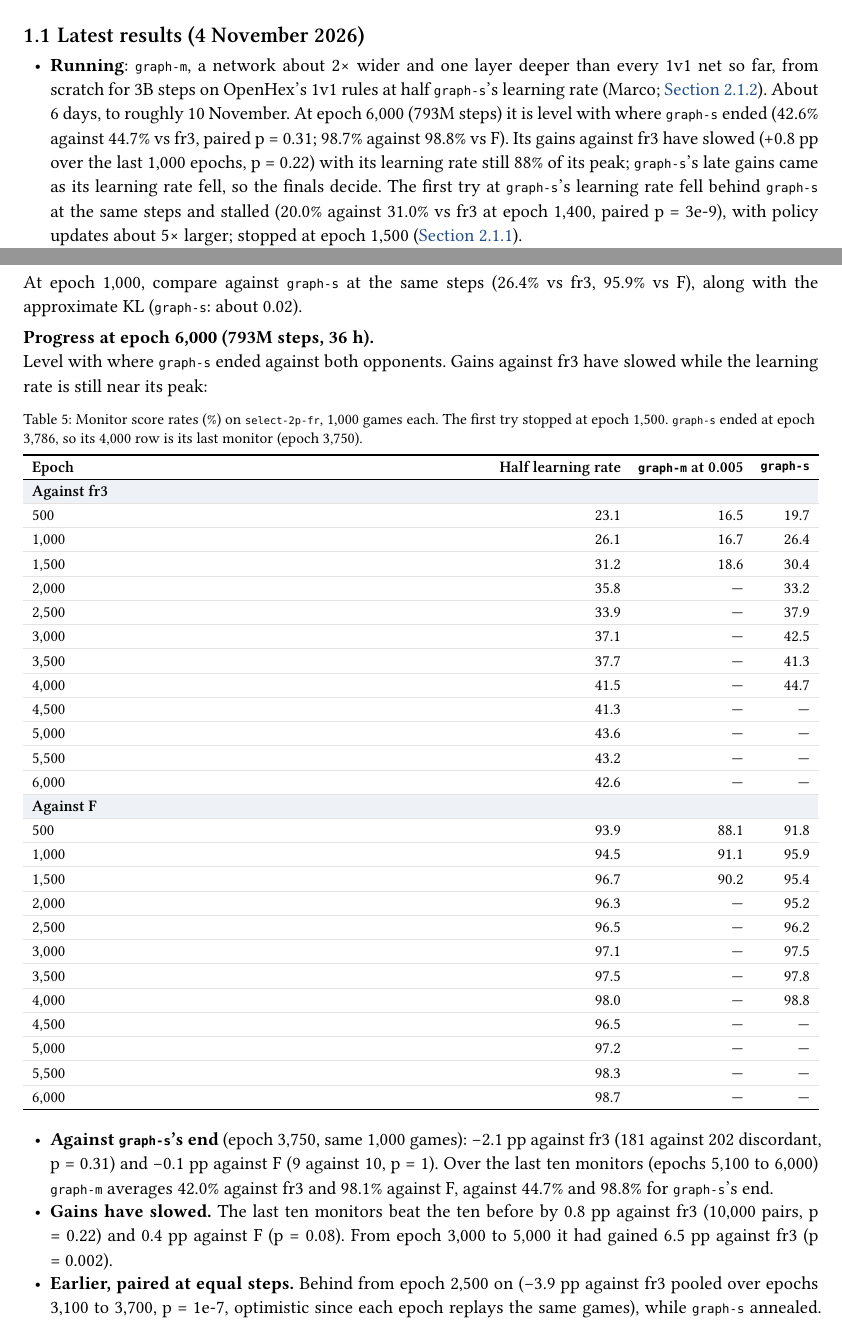
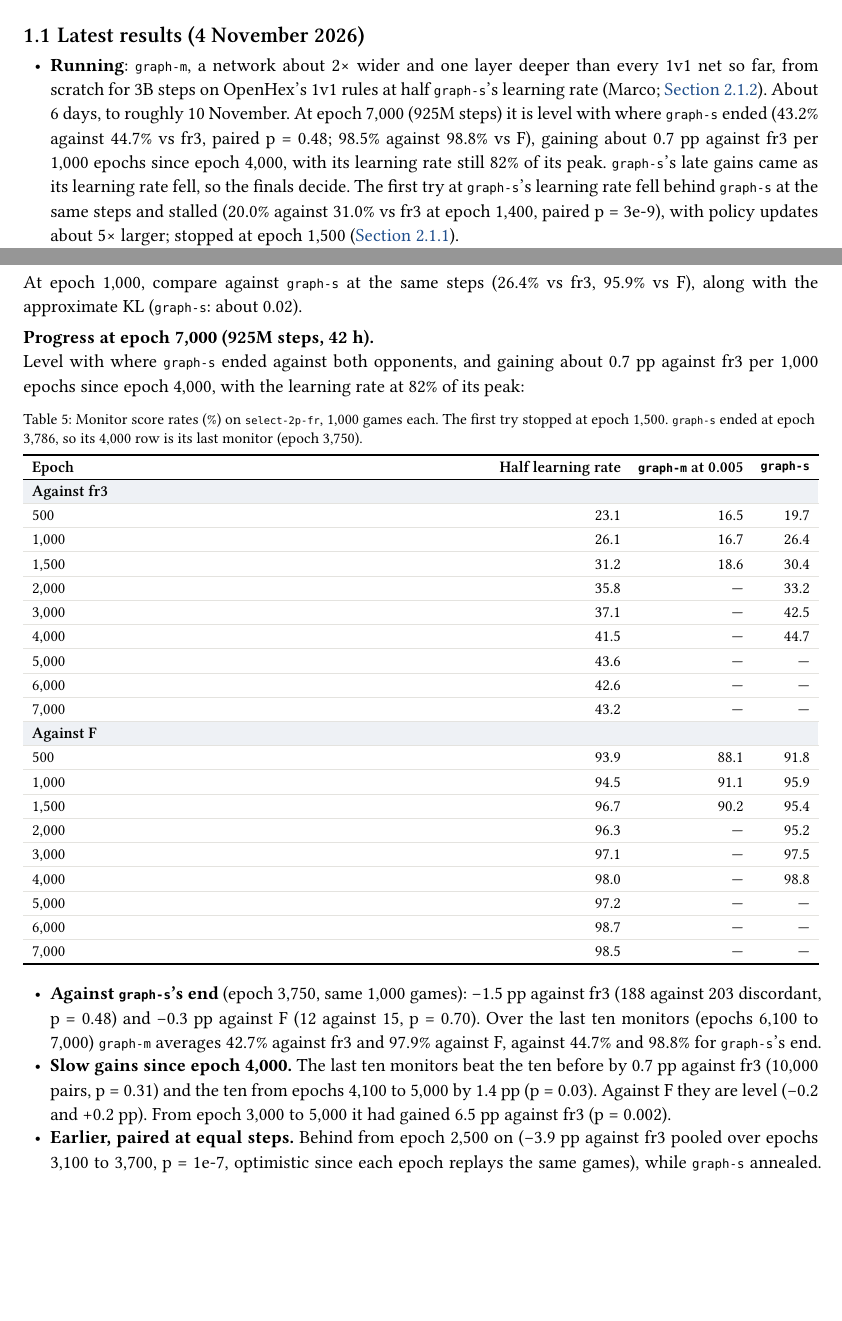
Before and after one commit to mcrco/catanrl-v2, a Typst document (report/report.typ, which reads report/sections/arch.typ, report/sections/front.typ): two parts of pages 3 and 11 of 68 before the commit and two parts of pages 3 and 11 of 67 after it, joined at a grey line, cut so that both start at the same text, the shorter picture padded with empty space. Compiled offline with Typst 0.15; a missing font is replaced by an installed copy or a similar font.

Commit message:
Report: graph-m-2p-lr at e7000 (925M steps) level with graph-s's end (43.2 vs 44.7% vs fr3, p=0.48; 98.5 vs 98.8 vs F), ~+0.7 pp vs fr3 per 1,000 epochs since e4000, lr 82% of peak; table every 1,000 epochs after e2000
Co-Authored-By: Claude Opus 5.5 <noreply@anthropic.com>
Claude-Session: https://claude.ai/code/session_01EzjTHdCtZQL2RxQ9Q2ew7C

```diff
--- a/report/sections/arch.typ
+++ b/report/sections/arch.typ
@@ -128,7 +128,7 @@ PYTORCH_CUDA_ALLOC_CONF=expandable_segments:True catanrl run configs/experiments
 
 #lead[Check.] At epoch 1,000, compare against `graph-s` at the same steps (26.4% vs fr3, 95.9% vs F), along with the approximate KL (`graph-s`: about 0.02).
 
-#lead[Progress at epoch 6,000 (793M steps, 36 h).] Level with where `graph-s` ended against both opponents. Gains against fr3 have slowed while the learning rate is still near its peak:
+#lead[Progress at epoch 7,000 (925M steps, 42 h).] Level with where `graph-s` ended against both opponents, and gaining about 0.7 pp against fr3 per 1,000 epochs since epoch 4,000, with the learning rate at 82% of its peak:
 
 #figure(
   btable(
@@ -140,31 +140,25 @@ PYTORCH_CUDA_ALLOC_CONF=expandable_segments:True catanrl run configs/experiments
     [1,000], [26.1], [16.7], [26.4],
     [1,500], [31.2], [18.6], [30.4],
     [2,000], [35.8], [—], [33.2],
-    [2,500], [33.9], [—], [37.9],
     [3,000], [37.1], [—], [42.5],
-    [3,500], [37.7], [—], [41.3],
     [4,000], [41.5], [—], [44.7],
-    [4,500], [41.3], [—], [—],
     [5,000], [43.6], [—], [—],
-    [5,500], [43.2], [—], [—],
     [6,000], [42.6], [—], [—],
+    [7,000], [43.2], [—], [—],
     tgroup(4)[Against F],
     [500], [93.9], [88.1], [91.8],
     [1,000], [94.5], [91.1], [95.9],
     [1,500], [96.7], [90.2], [95.4],
     [2,000], [96.3], [—], [95.2],
-    [2,500], [96.5], [—], [96.2],
     [3,000], [97.1], [—], [97.5],
-    [3,500], [97.5], [—], [97.8],
     [4,000], [98.0], [—], [98.8],
-    [4,500], [96.5], [—], [—],
     [5,000], [97.2], [—], [—],
-    [5,500], [98.3], [—], [—],
     [6,000], [98.7], [—], [—],
+    [7,000], [98.5], [—], [—],
   ),
   caption: [Monitor score rates (%) on `select-2p-fr`, 1,000 games each. The first try stopped at epoch 1,500. `graph-s` ended at epoch 3,786, so its 4,000 row is its last monitor (epoch 3,750).],
 )
 
-- *Against `graph-s`'s end* (epoch 3,750, same 1,000 games): −2.1 pp against fr3 (181 against 202 discordant, p = 0.31) and −0.1 pp against F (9 against 10, p = 1). Over the last ten monitors (epochs 5,100 to 6,000) `graph-m` averages 42.0% against fr3 and 98.1% against F, against 44.7% and 98.8% for `graph-s`'s end.
-- *Gains have slowed.* The last ten monitors beat the ten before by 0.8 pp against fr3 (10,000 pairs, p = 0.22) and 0.4 pp against F (p = 0.08). From epoch 3,000 to 5,000 it had gained 6.5 pp against fr3 (p = 0.002).
+- *Against `graph-s`'s end* (epoch 3,750, same 1,000 games): −1.5 pp against fr3 (188 against 203 discordant, p = 0.48) and −0.3 pp against F (12 against 15, p = 0.70). Over the last ten monitors (epochs 6,100 to 7,000) `graph-m` averages 42.7% against fr3 and 97.9% against F, against 44.7% and 98.8% for `graph-s`'s end.
+- *Slow gains since epoch 4,000.* The last ten monitors beat the ten before by 0.7 pp against fr3 (10,000 pairs, p = 0.31) and the ten from epochs 4,100 to 5,000 by 1.4 pp (p = 0.03). Against F they are level (−0.2 and +0.2 pp). From epoch 3,000 to 5,000 it had gained 6.5 pp against fr3 (p = 0.002).
 - *Earlier, paired at equal steps.* Behind from epoch 2,500 on (−3.9 pp against fr3 pooled over epochs 3,100 to 3,700, p = 1e-7, optimistic since each epoch replays the same games), while `graph-s` annealed. Level at epochs 2,000 (+2.6 pp, p = 0.19) and 1,000 (−0.3 pp, p = 0.91); ahead at epoch 500 (+3.4 pp, p = 0.06). Against the first try at epoch 1,000: +9.4 pp against fr3 (p = 3e-8).
--- a/report/sections/front.typ
+++ b/report/sections/front.typ
@@ -14,7 +14,7 @@ So far: self-play PPO on a graph network gives a strong raw policy, and search o
 
 == Latest results (4 November 2026)
 
-- *Running*: `graph-m`, a network about 2× wider and one layer deeper than every 1v1 net so far, from scratch for 3B steps on OpenHex's 1v1 rules at half `graph-s`'s learning rate (Marco; @exp:arch-graph-m-2p-lr). About 6 days, to roughly 10 November. At epoch 6,000 (793M steps) it is level with where `graph-s` ended (42.6% against 44.7% vs fr3, paired p = 0.31; 98.7% against 98.8% vs F). Its gains against fr3 have slowed (+0.8 pp over the last 1,000 epochs, p = 0.22) with its learning rate still 88% of its peak; `graph-s`'s late gains came as its learning rate fell, so the finals decide. The first try at `graph-s`'s learning rate fell behind `graph-s` at the same steps and stalled (20.0% against 31.0% vs fr3 at epoch 1,400, paired p = 3e-9), with policy updates about 5× larger; stopped at epoch 1,500 (@exp:arch-graph-m-2p).
+- *Running*: `graph-m`, a network about 2× wider and one layer deeper than every 1v1 net so far, from scratch for 3B steps on OpenHex's 1v1 rules at half `graph-s`'s learning rate (Marco; @exp:arch-graph-m-2p-lr). About 6 days, to roughly 10 November. At epoch 7,000 (925M steps) it is level with where `graph-s` ended (43.2% against 44.7% vs fr3, paired p = 0.48; 98.5% against 98.8% vs F), gaining about 0.7 pp against fr3 per 1,000 epochs since epoch 4,000, with its learning rate still 82% of its peak. `graph-s`'s late gains came as its learning rate fell, so the finals decide. The first try at `graph-s`'s learning rate fell behind `graph-s` at the same steps and stalled (20.0% against 31.0% vs fr3 at epoch 1,400, paired p = 3e-9), with policy updates about 5× larger; stopped at epoch 1,500 (@exp:arch-graph-m-2p).
 - *Queued*: transitivity, a round robin of eight checkpoints of one 1v1 run plus the deployed net, 36 pairs × 1,000 games, on the GPU once `graph-m` finishes (Marco; @exp:recipe-transitivity).
 - *Queued*: 256-step rollout segments and λ = 1, `graph-s` from scratch for 500M steps against the same run at 64 steps and λ = 0.95 (Marco; @exp:recipe-horizon). About 8 h on the GPU after transitivity.
 
```
Also changed, not shown: report/sections/arch.typ (4 more changed lines).
